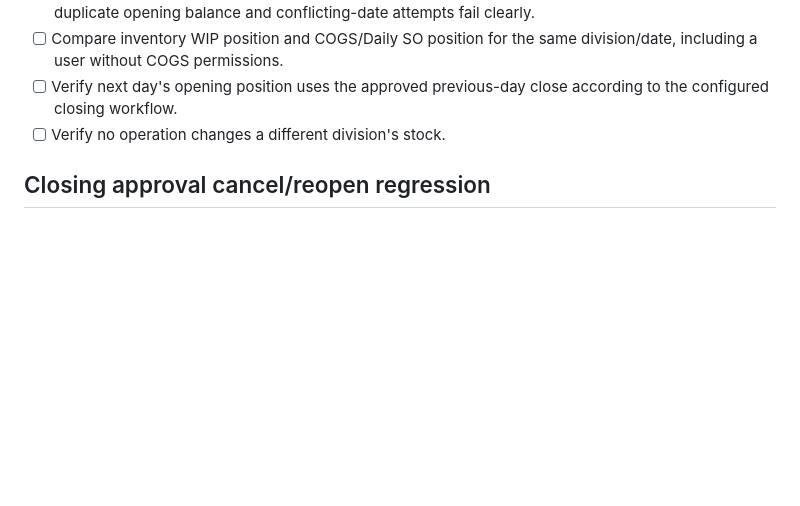
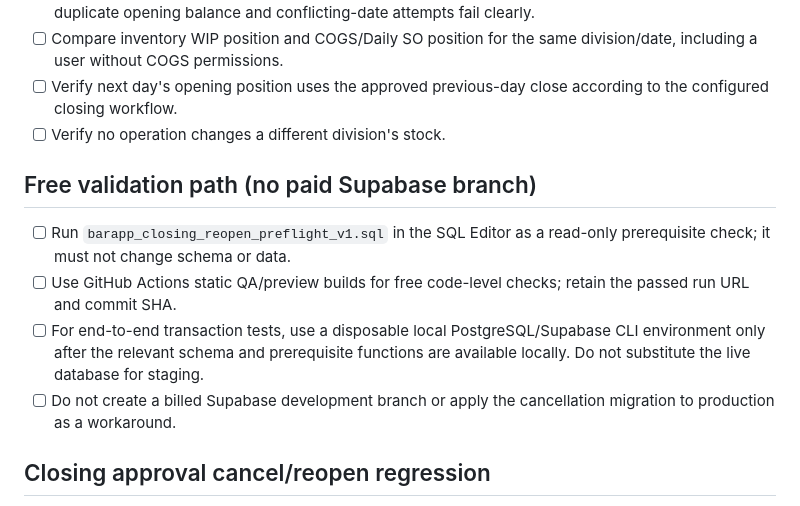
Before and after one commit to ahmadpajarpirmansah099-droid/Barapp, a Markdown page: BARAPP_STAGING_SMOKE_TEST_V1.md, the part around the change. GitHub-like rendering; blank space fills up the shorter version.

Commit message:
Document free-only closing validation path

```diff
--- a/BARAPP_STAGING_SMOKE_TEST_V1.md
+++ b/BARAPP_STAGING_SMOKE_TEST_V1.md
@@ -41,6 +41,12 @@ Status: prepared for the draft PR; not yet executed against a verified staging p
 - [ ] Verify next day's opening position uses the approved previous-day close according to the configured closing workflow.
 - [ ] Verify no operation changes a different division's stock.
 
+## Free validation path (no paid Supabase branch)
+- [ ] Run `barapp_closing_reopen_preflight_v1.sql` in the SQL Editor as a read-only prerequisite check; it must not change schema or data.
+- [ ] Use GitHub Actions static QA/preview builds for free code-level checks; retain the passed run URL and commit SHA.
+- [ ] For end-to-end transaction tests, use a disposable local PostgreSQL/Supabase CLI environment only after the relevant schema and prerequisite functions are available locally. Do not substitute the live database for staging.
+- [ ] Do not create a billed Supabase development branch or apply the cancellation migration to production as a workaround.
+
 ## Closing approval cancel/reopen regression
 - [ ] Use a verified staging-only division and date with a complete, approved closing; capture period row, module snapshots, SO/sales/WIP row counts, and stock positions before cancel.
 - [ ] As Developer/Admin Divisi with access to that division, use "Batalkan Approval" and provide a non-empty reason.
```
